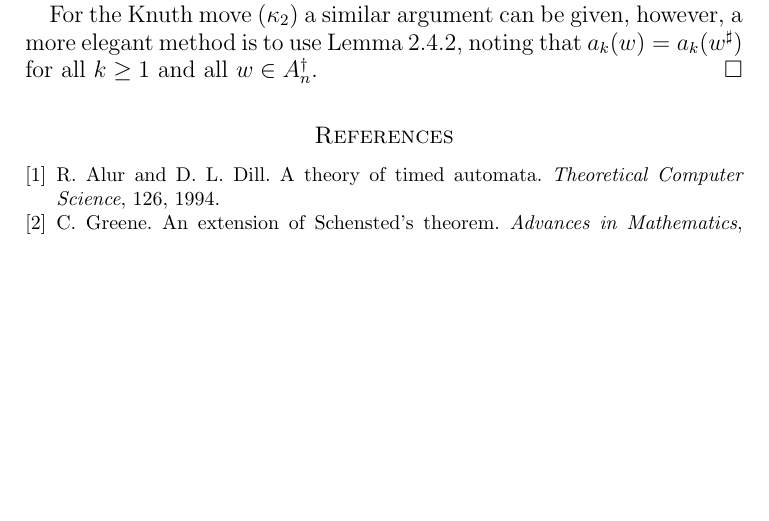
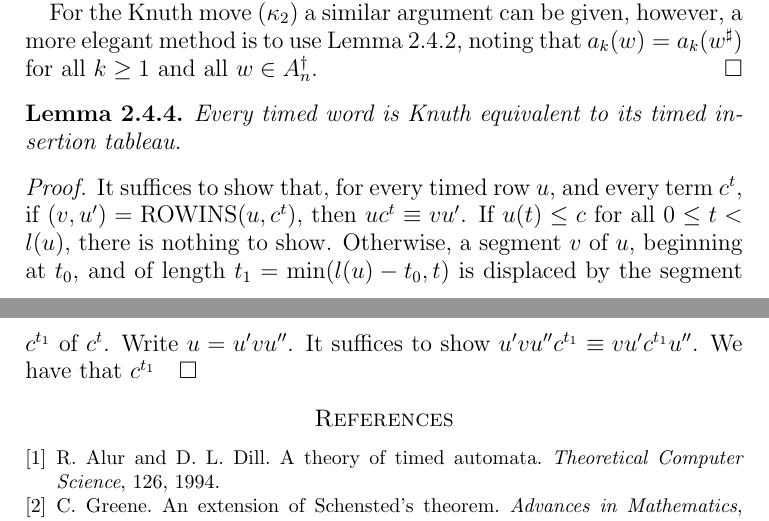
Before and after one commit to amriprasad/timed_plactic, a LaTeX paper (timed.tex): part of page 10 of 11 before the commit and two parts of pages 10 and 11 of 11 after it, the two joined at a grey line, cut so that both start at the same text, the shorter picture padded with empty space. Compiled offline with pdfLaTeX.

Commit message:
every word is its tableau

```diff
--- a/timed.tex
+++ b/timed.tex
@@ -459,7 +460,17 @@ Since this equivalence is stable under left and right multiplication in $A^\dagg
 
   For the Knuth move (\ref{eq:tk2}) a similar argument can be given, however, a more elegant method is to use Lemma~\ref{lemma:sharp-moves}, noting that $a_k(w)=a_k(w^\sharp)$ for all $k\geq 1$ and all $w\in A_n^\dagger$.
 \end{proof}
-\label{sec:timed-knuth-equiv}
+\begin{lemma}
+  Every timed word is Knuth equivalent to its timed insertion tableau.
+\end{lemma}
+\begin{proof}
+  It suffices to show that, for every timed row $u$, and every term $c^t$, if $(v,u')=\rowins(u,c^t)$, then $uc^t\equiv vu'$.
+  If $u(t)\leq c$ for all $0\leq t<l(u)$, there is nothing to show.
+  Otherwise, a segment $v$ of $u$, beginning at $t_0$, and of length $t_1=\min(l(u)-t_0,t)$ is displaced by the segment $c^{t_1}$ of $c^t$.
+  Write $u=u'vu''$.
+  It suffices to show $u'vu''c^{t_1}\equiv vu'c^{t_1}u''$.
+  We have that $c^{t_1}
+\end{proof}
 \bibliographystyle{abbrv}
 \bibliography{refs}
 \end{document}
```
Also changed, not shown: timed.tex (3 more changed lines).
